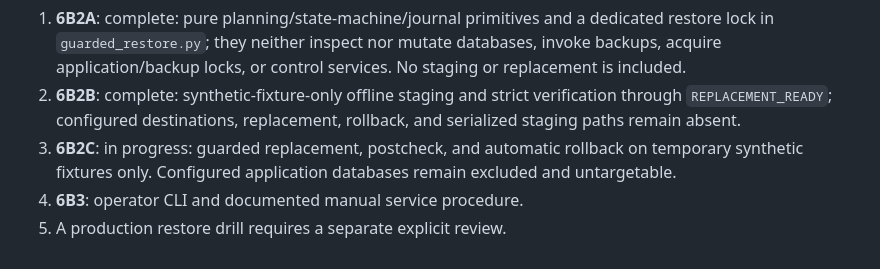
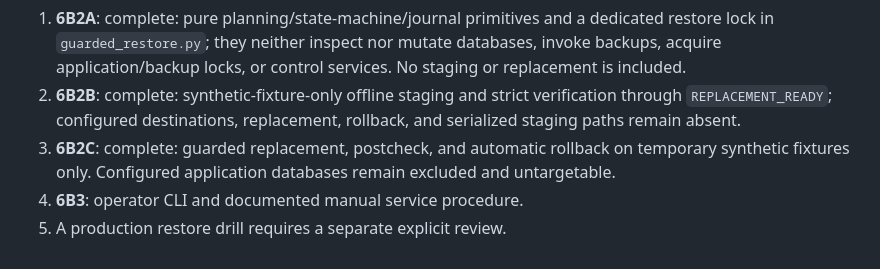
Before and after one commit to alonibh/GarminCoach, a Markdown page: docs/GUARDED_RESTORE_CONTRACT.md, the part around the change. GitHub-like rendering.

Commit message:
docs: mark guarded restore phase 6B2C complete

```diff
--- a/docs/GUARDED_RESTORE_CONTRACT.md
+++ b/docs/GUARDED_RESTORE_CONTRACT.md
@@ -263,7 +263,7 @@ Implementation requires separate approvals:
 2. **6B2B**: complete: synthetic-fixture-only offline staging and strict
    verification through `REPLACEMENT_READY`; configured destinations, replacement,
    rollback, and serialized staging paths remain absent.
-3. **6B2C**: in progress: guarded replacement, postcheck, and automatic rollback
+3. **6B2C**: complete: guarded replacement, postcheck, and automatic rollback
    on temporary synthetic fixtures only. Configured application databases remain
    excluded and untargetable.
 4. **6B3**: operator CLI and documented manual service procedure.
```
